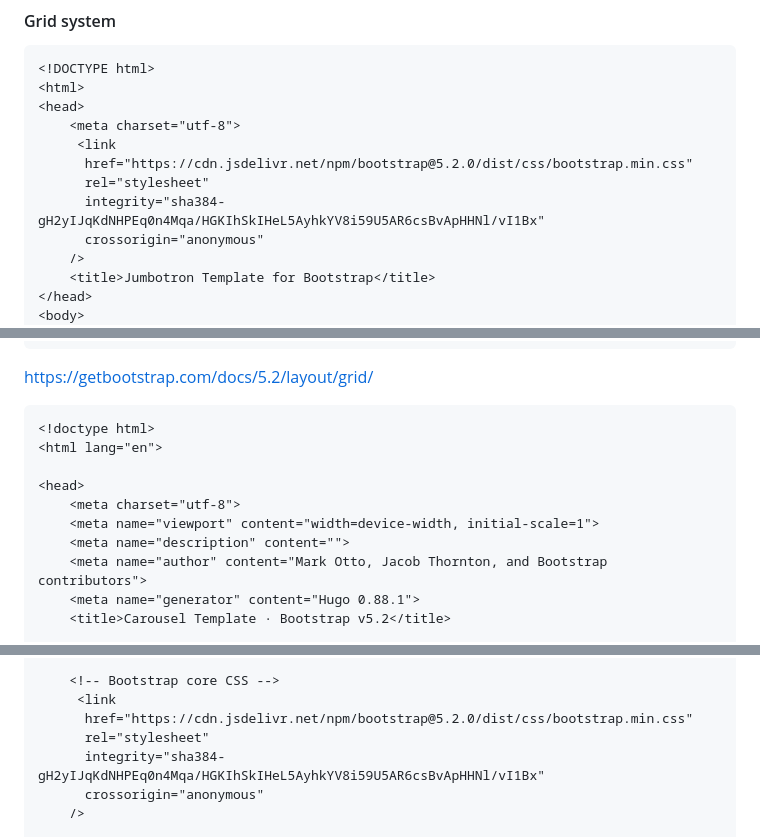
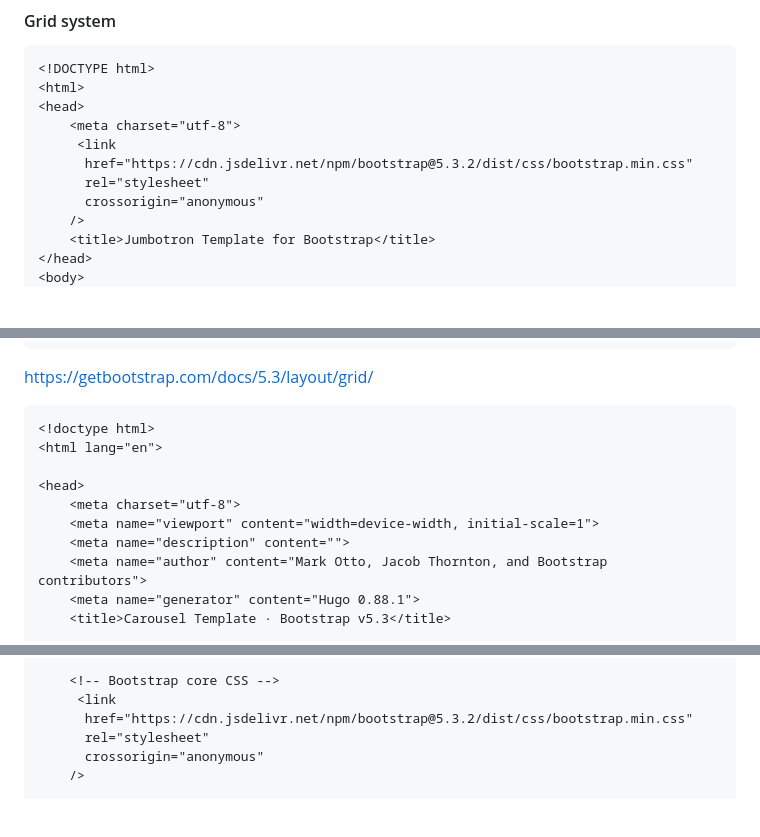
Before and after one commit to bfritscher/cours-pweb-slides, a Markdown page: css.md, 3 parts joined by grey strips. GitHub-like rendering; blank space fills up the shorter version.

Commit message:
update bootstrap version to 5.3.2

````diff
--- a/css.md
+++ b/css.md
@@ -1069,9 +1069,8 @@ Alternatives: Bootstrap, Foundation, Material Design libraries, UIKit, ...
 <head>
 	<meta charset="utf-8">
 	 <link
-      href="https://cdn.jsdelivr.net/npm/bootstrap@5.2.0/dist/css/bootstrap.min.css"
+      href="https://cdn.jsdelivr.net/npm/bootstrap@5.3.2/dist/css/bootstrap.min.css"
       rel="stylesheet"
-      integrity="sha384-gH2yIJqKdNHPEq0n4Mqa/HGKIhSkIHeL5AyhkYV8i59U5AR6csBvApHHNl/vI1Bx"
       crossorigin="anonymous"
     />
 	<title>Jumbotron Template for Bootstrap</title>
@@ -1139,7 +1138,7 @@ Alternatives: Bootstrap, Foundation, Material Design libraries, UIKit, ...
 ```
 <!-- .element: class="hide" -->
 
-[https://getbootstrap.com/docs/5.2/layout/grid/](https://getbootstrap.com/docs/5.2/layout/grid/)
+[https://getbootstrap.com/docs/5.3/layout/grid/](https://getbootstrap.com/docs/5.3/layout/grid/)
 
 <!-- .element: class="credits" -->
 
@@ -1155,5 +1154,5 @@ Alternatives: Bootstrap, Foundation, Material Design libraries, UIKit, ...
 	<meta name="description" content="">
 	<meta name="author" content="Mark Otto, Jacob Thornton, and Bootstrap contributors">
 	<meta name="generator" content="Hugo 0.88.1">
-	<title>Carousel Template · Bootstrap v5.2</title>
+	<title>Carousel Template · Bootstrap v5.3</title>
 
@@ -1161,9 +1160,8 @@ Alternatives: Bootstrap, Foundation, Material Design libraries, UIKit, ...
 
 	<!-- Bootstrap core CSS -->
 	 <link
-      href="https://cdn.jsdelivr.net/npm/bootstrap@5.2.0/dist/css/bootstrap.min.css"
+      href="https://cdn.jsdelivr.net/npm/bootstrap@5.3.2/dist/css/bootstrap.min.css"
       rel="stylesheet"
-      integrity="sha384-gH2yIJqKdNHPEq0n4Mqa/HGKIhSkIHeL5AyhkYV8i59U5AR6csBvApHHNl/vI1Bx"
       crossorigin="anonymous"
     />
 
````
Also changed, not shown: other parts of css.md (+3 -4 lines).
